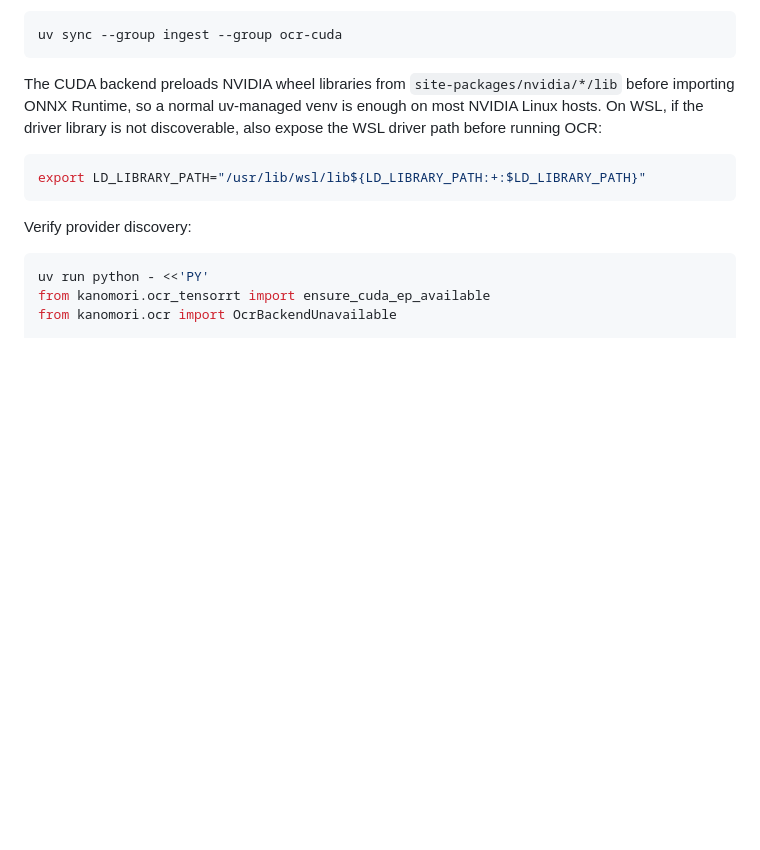
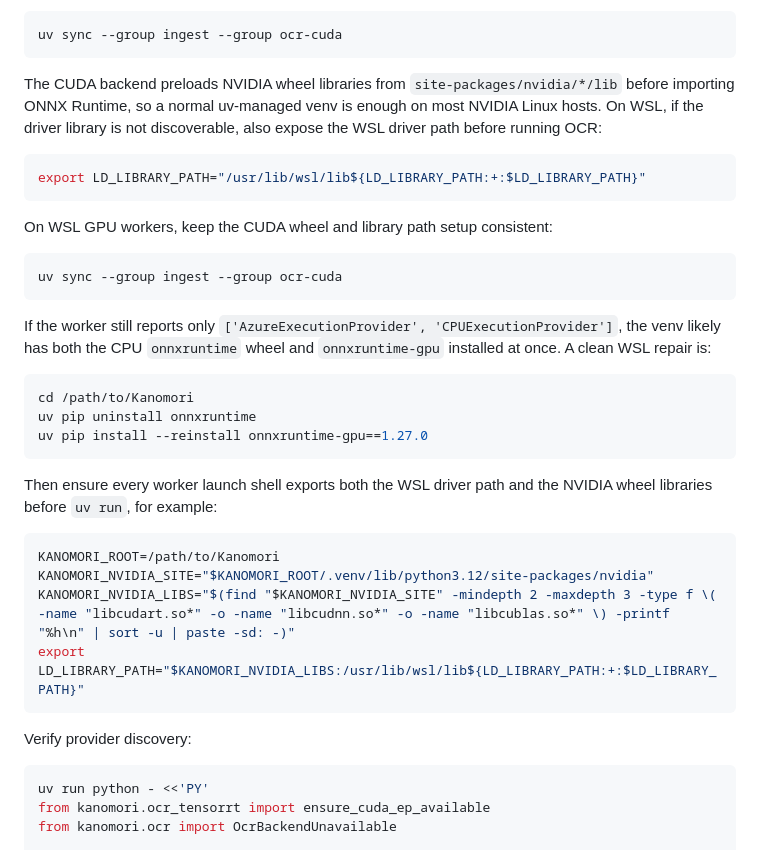
Before and after one commit to Sari-Bot/Kanomori, a Markdown page: README.md, the part around the change. GitHub-like rendering; blank space fills up the shorter version.

````diff
--- a/README.md
+++ b/README.md
@@ -117,6 +117,32 @@ if the driver library is not discoverable, also expose the WSL driver path befor
 export LD_LIBRARY_PATH="/usr/lib/wsl/lib${LD_LIBRARY_PATH:+:$LD_LIBRARY_PATH}"
 ```
 
+On WSL GPU workers, keep the CUDA wheel and library path setup consistent:
+
+```bash
+uv sync --group ingest --group ocr-cuda
+```
+
+If the worker still reports only `['AzureExecutionProvider', 'CPUExecutionProvider']`, the venv
+likely has both the CPU `onnxruntime` wheel and `onnxruntime-gpu` installed at once. A clean WSL
+repair is:
+
+```bash
+cd /path/to/Kanomori
+uv pip uninstall onnxruntime
+uv pip install --reinstall onnxruntime-gpu==1.27.0
+```
+
+Then ensure every worker launch shell exports both the WSL driver path and the NVIDIA wheel
+libraries before `uv run`, for example:
+
+```bash
+KANOMORI_ROOT=/path/to/Kanomori
+KANOMORI_NVIDIA_SITE="$KANOMORI_ROOT/.venv/lib/python3.12/site-packages/nvidia"
+KANOMORI_NVIDIA_LIBS="$(find "$KANOMORI_NVIDIA_SITE" -mindepth 2 -maxdepth 3 -type f \( -name "libcudart.so*" -o -name "libcudnn.so*" -o -name "libcublas.so*" \) -printf "%h\n" | sort -u | paste -sd: -)"
+export LD_LIBRARY_PATH="$KANOMORI_NVIDIA_LIBS:/usr/lib/wsl/lib${LD_LIBRARY_PATH:+:$LD_LIBRARY_PATH}"
+```
+
 Verify provider discovery:
 
 ```bash
````
Also changed, not shown: docs/distributed-ingestion.md (+44 -0 lines).
